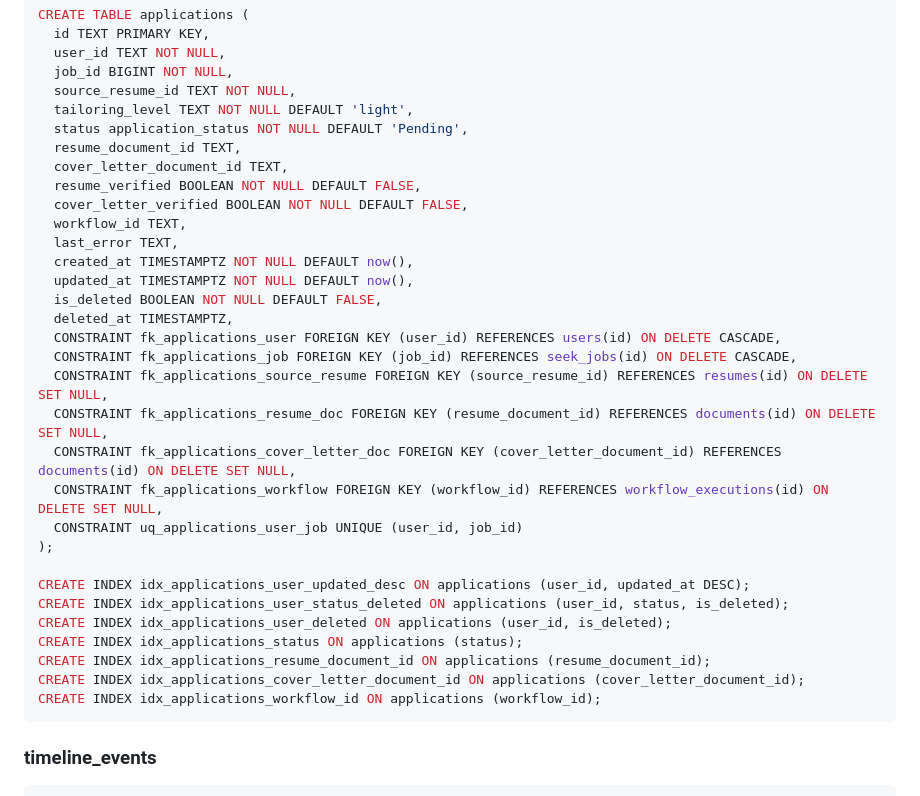
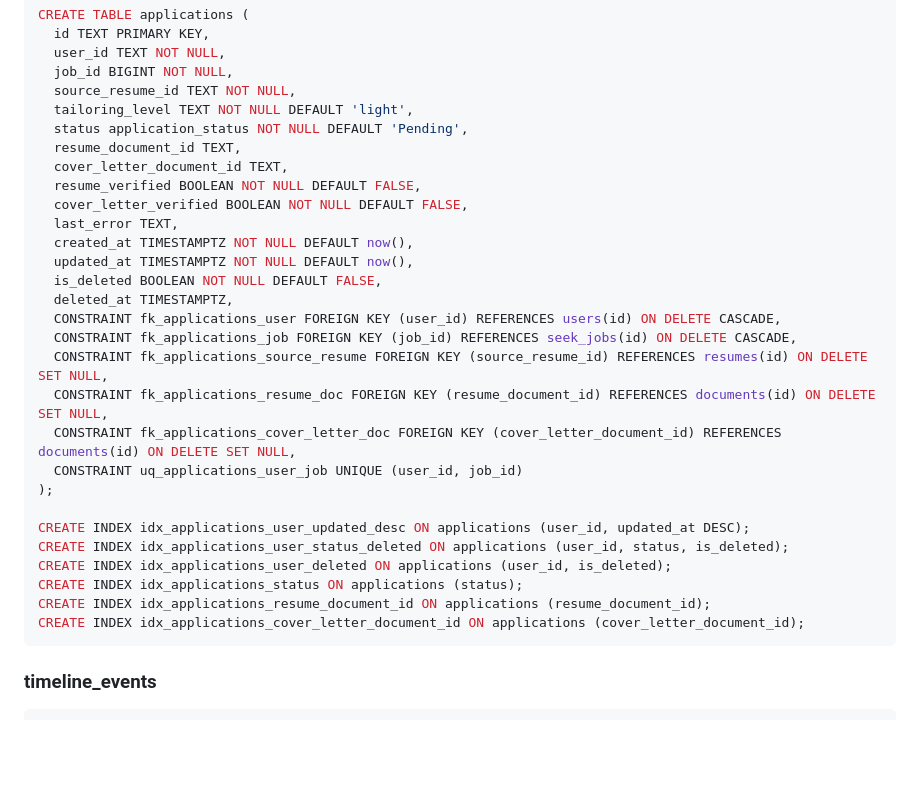
Before and after one commit to cysong/JobPilot, a Markdown page: docs/architecture.md, the part around the change. Rendered like a GitHub page; blank space fills up the shorter version.

Commit message:
remove workflow_id from table applications

````diff
--- a/docs/architecture.md
+++ b/docs/architecture.md
@@ -977,7 +977,6 @@ CREATE TABLE applications (
   cover_letter_document_id TEXT,
   resume_verified BOOLEAN NOT NULL DEFAULT FALSE,
   cover_letter_verified BOOLEAN NOT NULL DEFAULT FALSE,
-  workflow_id TEXT,
   last_error TEXT,
   created_at TIMESTAMPTZ NOT NULL DEFAULT now(),
   updated_at TIMESTAMPTZ NOT NULL DEFAULT now(),
@@ -988,7 +987,6 @@ CREATE TABLE applications (
   CONSTRAINT fk_applications_source_resume FOREIGN KEY (source_resume_id) REFERENCES resumes(id) ON DELETE SET NULL,
   CONSTRAINT fk_applications_resume_doc FOREIGN KEY (resume_document_id) REFERENCES documents(id) ON DELETE SET NULL,
   CONSTRAINT fk_applications_cover_letter_doc FOREIGN KEY (cover_letter_document_id) REFERENCES documents(id) ON DELETE SET NULL,
-  CONSTRAINT fk_applications_workflow FOREIGN KEY (workflow_id) REFERENCES workflow_executions(id) ON DELETE SET NULL,
   CONSTRAINT uq_applications_user_job UNIQUE (user_id, job_id)
 );
 
@@ -998,7 +996,6 @@ CREATE INDEX idx_applications_user_deleted ON applications (user_id, is_deleted)
 CREATE INDEX idx_applications_status ON applications (status);
 CREATE INDEX idx_applications_resume_document_id ON applications (resume_document_id);
 CREATE INDEX idx_applications_cover_letter_document_id ON applications (cover_letter_document_id);
-CREATE INDEX idx_applications_workflow_id ON applications (workflow_id);
 ```
 
 ### timeline_events
````
